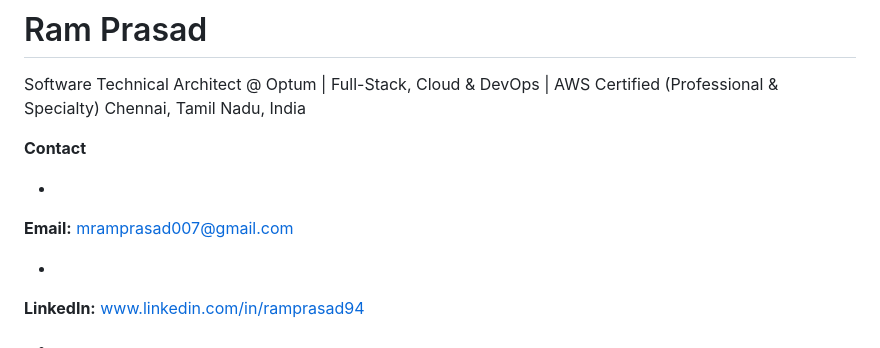
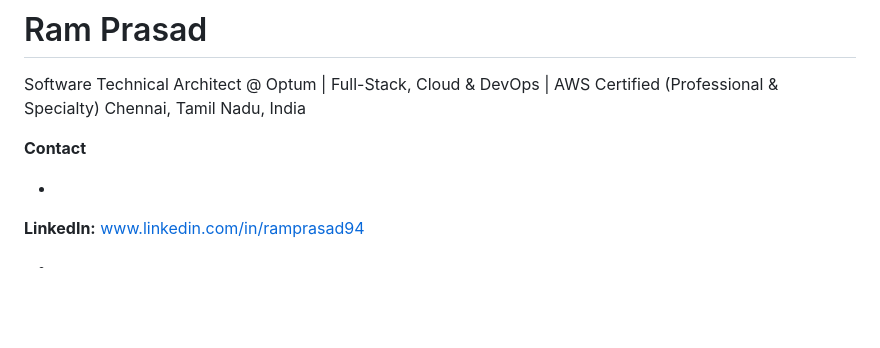
Before and after one commit to mramprasad007/portfolio-v3, a Markdown page: Resume.MD, the part around the change. Rendered like a GitHub page; blank space fills up the shorter version.

```diff
--- a/Resume.MD
+++ b/Resume.MD
@@ -3,10 +3,6 @@
 Software Technical Architect @ Optum | Full-Stack, Cloud & DevOps | AWS Certified (Professional & Specialty) Chennai, Tamil Nadu, India
 
 **Contact**
-
-*
-**Email:** mramprasad007@gmail.com
-
 
 *
 **LinkedIn:** [www.linkedin.com/in/ramprasad94](https://www.google.com/search?q=https://www.linkedin.com/in/ramprasad94)
```
